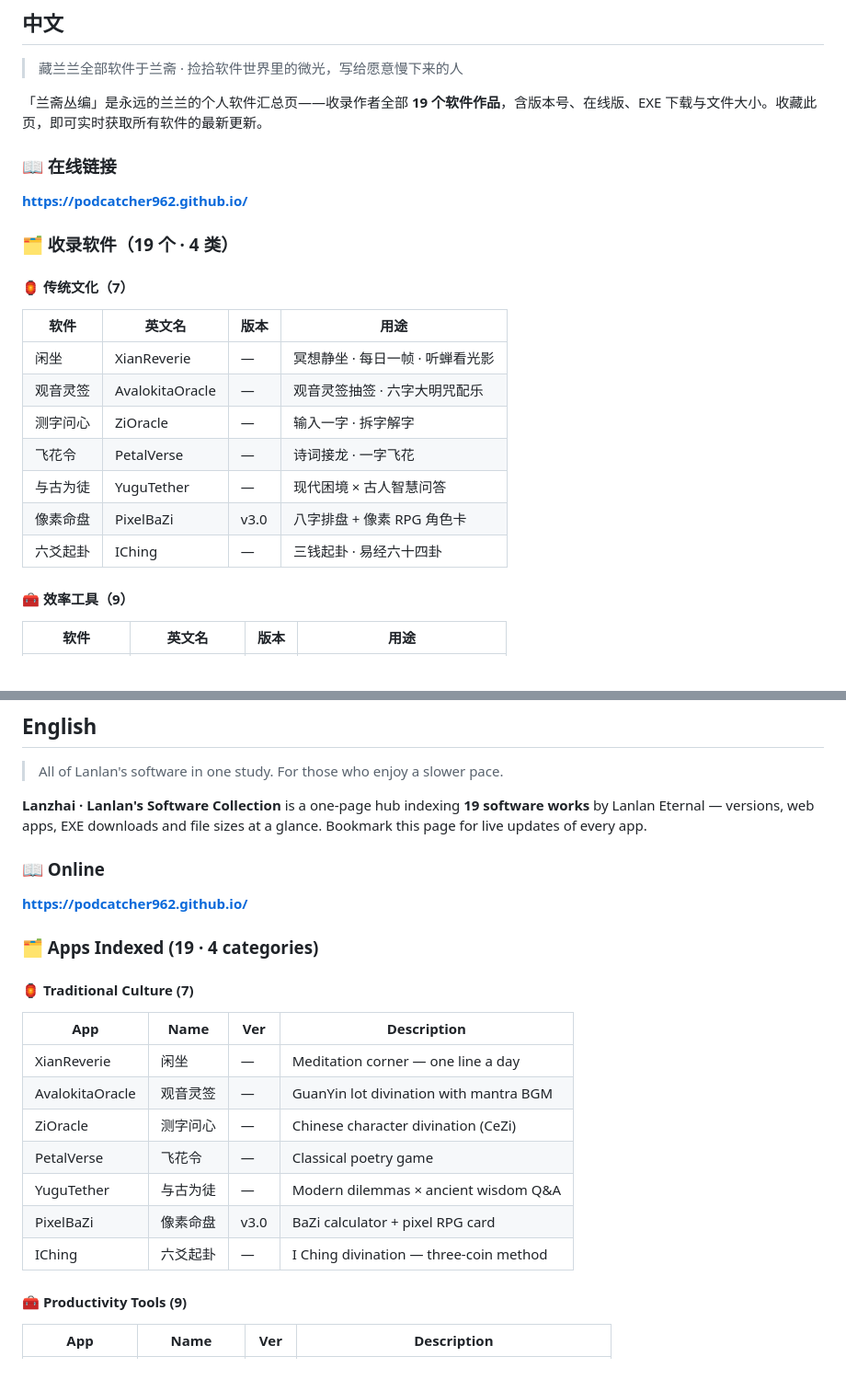
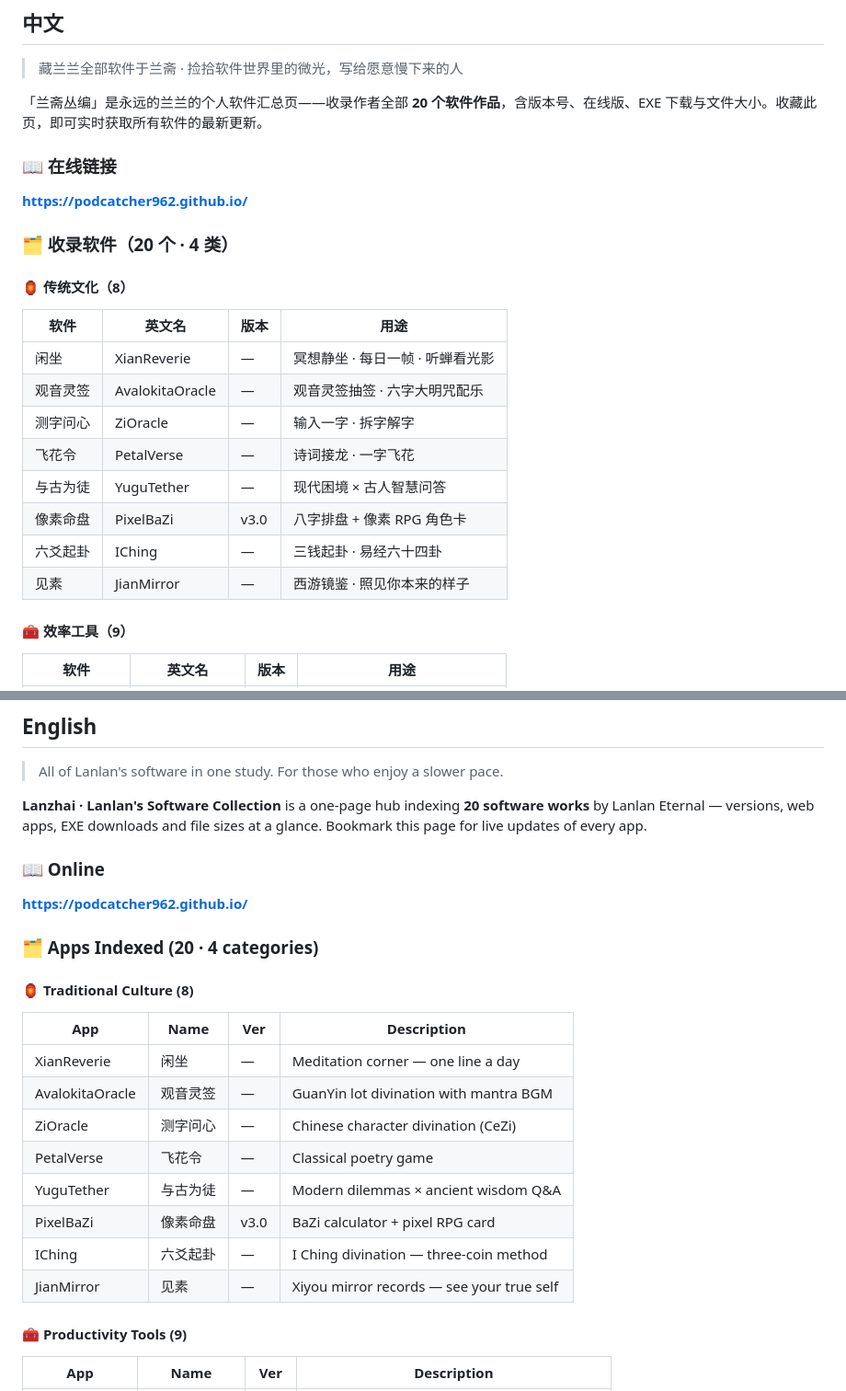
Before and after one commit to podcatcher962/podcatcher962.github.io, a Markdown page: README.md, 2 parts joined by grey strips. Shown at 92% size. Rendered like a GitHub page.

Commit message:
20 apps README.md

```diff
--- a/README.md
+++ b/README.md
@@ -9,15 +9,15 @@
 
 > 藏兰兰全部软件于兰斋 · 捡拾软件世界里的微光，写给愿意慢下来的人
 
-「兰斋丛编」是永远的兰兰的个人软件汇总页——收录作者全部 **19 个软件作品**，含版本号、在线版、EXE 下载与文件大小。收藏此页，即可实时获取所有软件的最新更新。
+「兰斋丛编」是永远的兰兰的个人软件汇总页——收录作者全部 **20 个软件作品**，含版本号、在线版、EXE 下载与文件大小。收藏此页，即可实时获取所有软件的最新更新。
 
 ### 📖 在线链接
 
 **https://podcatcher962.github.io/**
 
-### 🗂 收录软件（19 个 · 4 类）
+### 🗂 收录软件（20 个 · 4 类）
 
-#### 🏮 传统文化（7）
+#### 🏮 传统文化（8）
 
 | 软件 | 英文名 | 版本 | 用途 |
 |---|---|---|---|
@@ -28,6 +28,7 @@
 | 与古为徒 | YuguTether | — | 现代困境 × 古人智慧问答 |
 | 像素命盘 | PixelBaZi | v3.0 | 八字排盘 + 像素 RPG 角色卡 |
 | 六爻起卦 | IChing | — | 三钱起卦 · 易经六十四卦 |
+| 见素 | JianMirror | — | 西游镜鉴 · 照见你本来的样子 |
 
 #### 🧰 效率工具（9）
 
@@ -93,15 +94,15 @@
 
 > All of Lanlan's software in one study. For those who enjoy a slower pace.
 
-**Lanzhai · Lanlan's Software Collection** is a one-page hub indexing **19 software works** by Lanlan Eternal — versions, web apps, EXE downloads and file sizes at a glance. Bookmark this page for live updates of every app.
+**Lanzhai · Lanlan's Software Collection** is a one-page hub indexing **20 software works** by Lanlan Eternal — versions, web apps, EXE downloads and file sizes at a glance. Bookmark this page for live updates of every app.
 
 ### 📖 Online
 
 **https://podcatcher962.github.io/**
 
-### 🗂 Apps Indexed (19 · 4 categories)
+### 🗂 Apps Indexed (20 · 4 categories)
 
-#### 🏮 Traditional Culture (7)
+#### 🏮 Traditional Culture (8)
 
 | App | Name | Ver | Description |
 |---|---|---|---|
@@ -112,6 +113,7 @@
 | YuguTether | 与古为徒 | — | Modern dilemmas × ancient wisdom Q&A |
 | PixelBaZi | 像素命盘 | v3.0 | BaZi calculator + pixel RPG card |
 | IChing | 六爻起卦 | — | I Ching divination — three-coin method |
+| JianMirror | 见素 | — | Xiyou mirror records — see your true self |
 
 #### 🧰 Productivity Tools (9)
 
```
